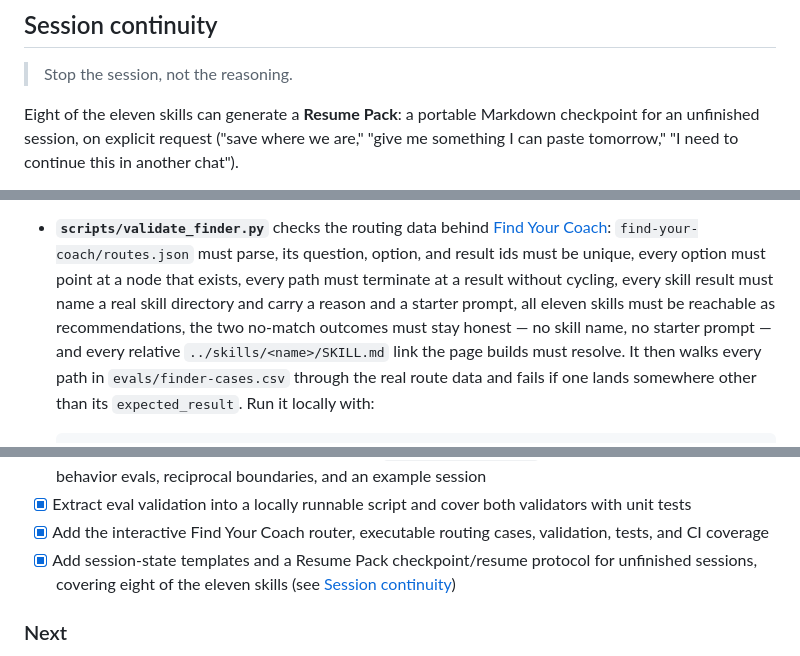
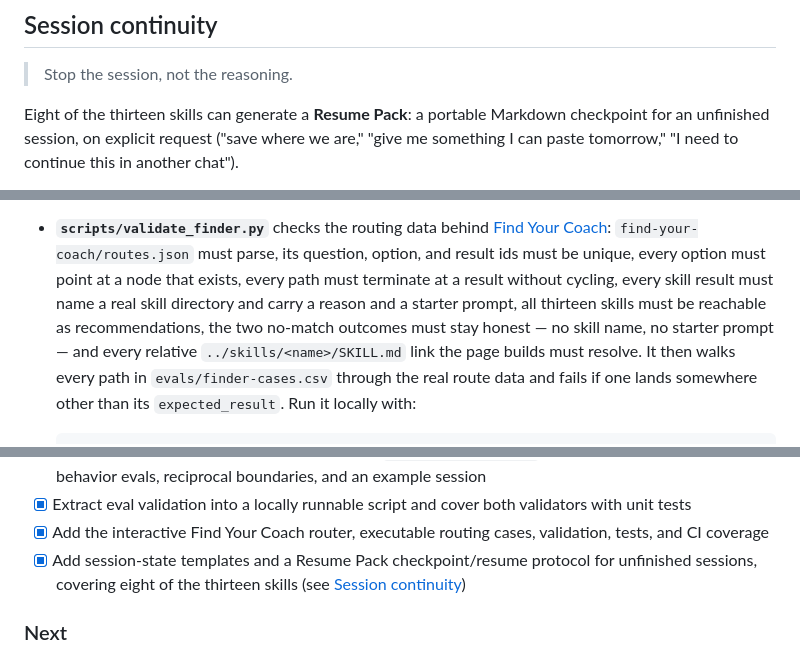
Before and after one commit to Far-200/think-before-code, a Markdown page: README.md, 3 parts joined by grey strips. Rendered like a GitHub page.

```diff
--- a/README.md
+++ b/README.md
@@ -441,7 +445,7 @@ to repeat this, phrased so it is answerable in one line]
 
 > Stop the session, not the reasoning.
 
-Eight of the eleven skills can generate a **Resume
+Eight of the thirteen skills can generate a **Resume
 Pack**: a portable Markdown checkpoint for an unfinished session, on
 explicit request ("save where we are," "give me something I can paste
 tomorrow," "I need to continue this in another chat").
@@ -686,7 +696,7 @@ Five layers protect the repository's structure and behavior:
   result ids must be unique, every option must point at a node that
   exists, every path must terminate at a result without cycling, every
   skill result must name a real skill directory and carry a reason and
-  a starter prompt, all eleven skills must be reachable as
+  a starter prompt, all thirteen skills must be reachable as
   recommendations, the two no-match outcomes must stay honest — no
   skill name, no starter prompt — and every relative
   `../skills/<name>/SKILL.md` link the page builds must resolve. It
@@ -763,7 +773,7 @@ The current release is `v1.6.0`. See
 - [x] Add the interactive Find Your Coach router, executable routing
       cases, validation, tests, and CI coverage
 - [x] Add session-state templates and a Resume Pack checkpoint/resume
-      protocol for unfinished sessions, covering eight of the eleven
+      protocol for unfinished sessions, covering eight of the thirteen
       skills (see [Session continuity](#session-continuity))
 
 ### Next
```
Also changed, not shown: other parts of README.md (+17 -3 lines).
